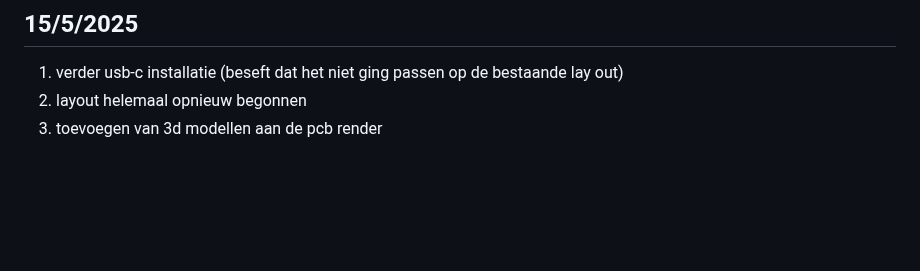
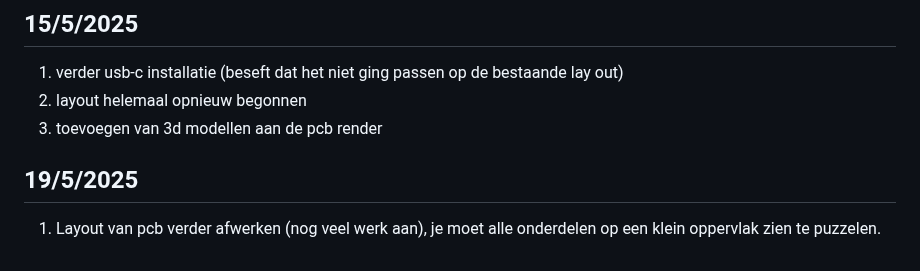
Before and after one commit to Torie3/WLED-Usermod-SPEC7led, a Markdown page: logboek.md, the part around the change. GitHub-like rendering; blank space fills up the shorter version.

```diff
--- a/logboek.md
+++ b/logboek.md
@@ -99,3 +99,5 @@ Hulp aan Mulan met laser cutter
 1) verder usb-c installatie (beseft dat het niet ging passen op de bestaande lay out)
 2) layout helemaal opnieuw begonnen
 3) toevoegen van 3d modellen aan de pcb render
+## 19/5/2025
+1) Layout van pcb verder afwerken (nog veel werk aan), je moet alle onderdelen op een klein oppervlak zien te puzzelen.
```
